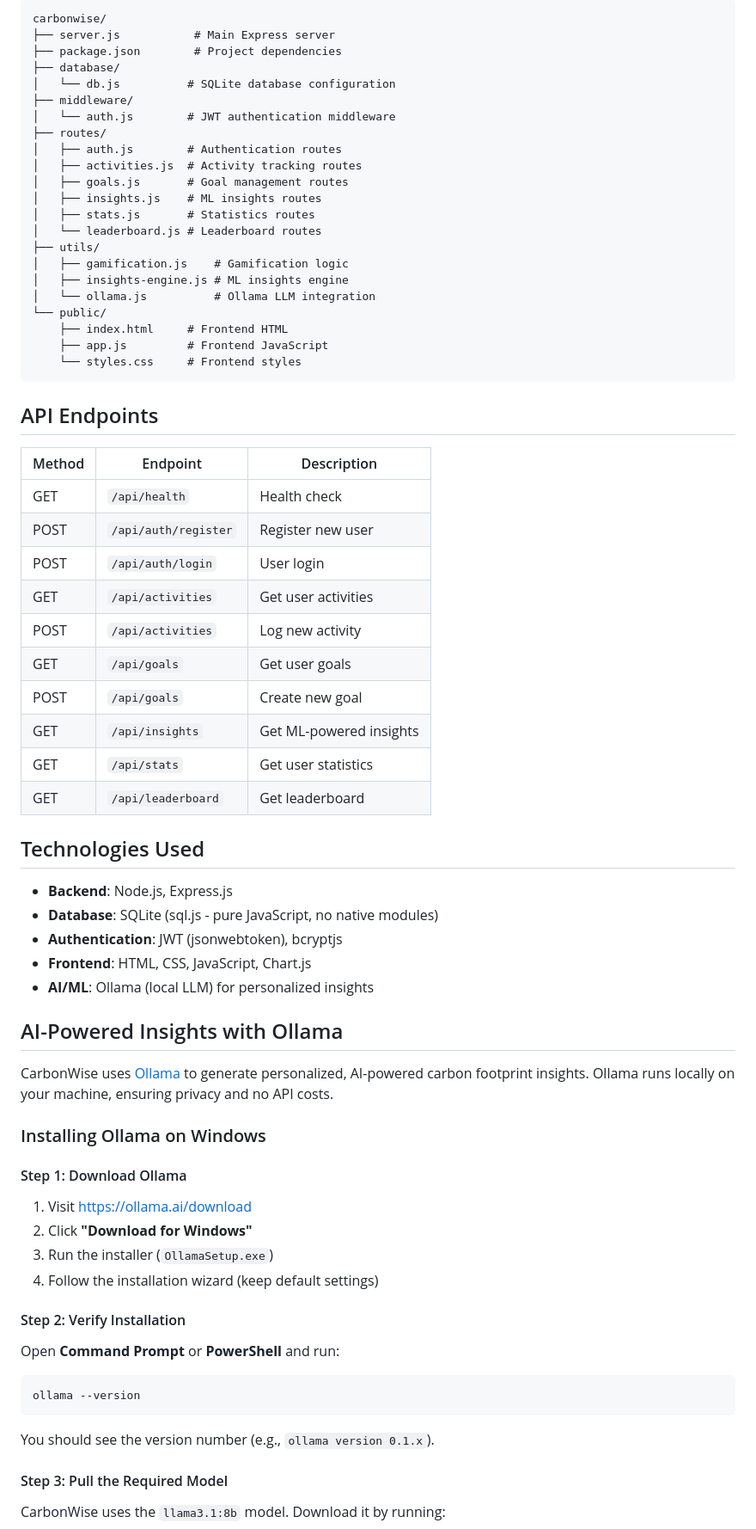
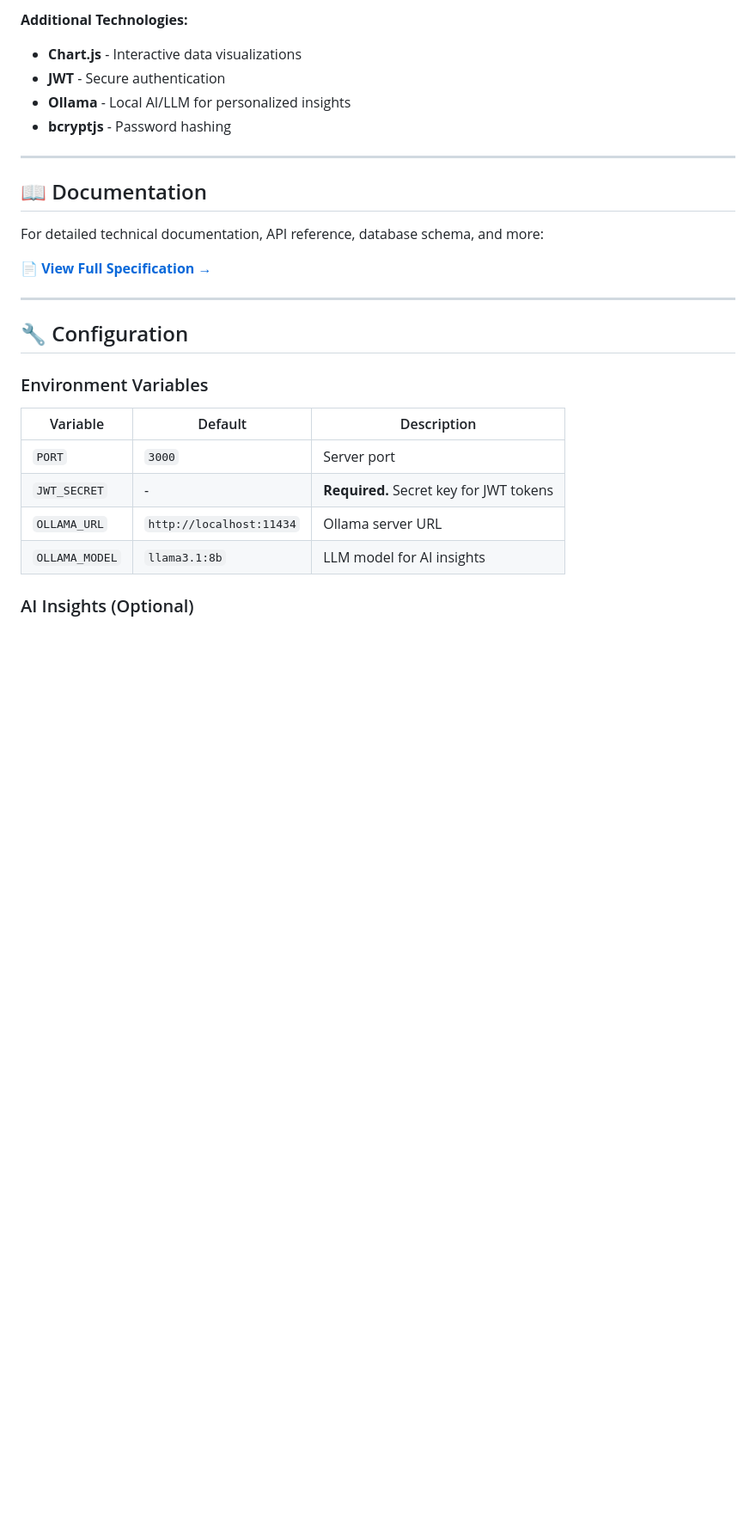
Before and after one commit to AbhiramK01/CarbonWise, a Markdown page: README.md, the part around one of its changes. Shown at 86% size. GitHub-like rendering; blank space fills up the shorter version.

````diff
--- a/README.md
+++ b/README.md
@@ -109,76 +117,30 @@ This creates 5 users with different carbon footprint profiles:
 
-```
-carbonwise/
-├── server.js           # Main Express server
-├── package.json        # Project dependencies
-├── database/
-│   └── db.js          # SQLite database configuration
-├── middleware/
-│   └── auth.js        # JWT authentication middleware
-├── routes/
-│   ├── auth.js        # Authentication routes
-│   ├── activities.js  # Activity tracking routes
-│   ├── goals.js       # Goal management routes
-│   ├── insights.js    # ML insights routes
-│   ├── stats.js       # Statistics routes
-│   └── leaderboard.js # Leaderboard routes
-├── utils/
-│   ├── gamification.js    # Gamification logic
-│   ├── insights-engine.js # ML insights engine
-│   └── ollama.js          # Ollama LLM integration
-└── public/
-    ├── index.html     # Frontend HTML
-    ├── app.js         # Frontend JavaScript
-    └── styles.css     # Frontend styles
-```
+**Additional Technologies:**
+- **Chart.js** - Interactive data visualizations
+- **JWT** - Secure authentication
+- **Ollama** - Local AI/LLM for personalized insights
+- **bcryptjs** - Password hashing
 
-## API Endpoints
+---
 
-| Method | Endpoint | Description |
-|--------|----------|-------------|
-| GET | `/api/health` | Health check |
-| POST | `/api/auth/register` | Register new user |
-| POST | `/api/auth/login` | User login |
-| GET | `/api/activities` | Get user activities |
-| POST | `/api/activities` | Log new activity |
-| GET | `/api/goals` | Get user goals |
-| POST | `/api/goals` | Create new goal |
-| GET | `/api/insights` | Get ML-powered insights |
-| GET | `/api/stats` | Get user statistics |
-| GET | `/api/leaderboard` | Get leaderboard |
+## 📖 Documentation
 
-## Technologies Used
+For detailed technical documentation, API reference, database schema, and more:
 
-- **Backend**: Node.js, Express.js
-- **Database**: SQLite (sql.js - pure JavaScript, no native modules)
-- **Authentication**: JWT (jsonwebtoken), bcryptjs
-- **Frontend**: HTML, CSS, JavaScript, Chart.js
-- **AI/ML**: Ollama (local LLM) for personalized insights
+📄 **[View Full Specification →](SPECIFICATION.md)**
 
-## AI-Powered Insights with Ollama
+---
 
-CarbonWise uses [Ollama](https://ollama.ai/) to generate personalized, AI-powered carbon footprint insights. Ollama runs locally on your machine, ensuring privacy and no API costs.
+## 🔧 Configuration
 
-### Installing Ollama on Windows
+### Environment Variables
 
-#### Step 1: Download Ollama
+| Variable | Default | Description |
+|----------|---------|-------------|
+| `PORT` | `3000` | Server port |
+| `JWT_SECRET` | - | **Required.** Secret key for JWT tokens |
+| `OLLAMA_URL` | `http://localhost:11434` | Ollama server URL |
+| `OLLAMA_MODEL` | `llama3.1:8b` | LLM model for AI insights |
 
-1. Visit [https://ollama.ai/download](https://ollama.ai/download)
-2. Click **"Download for Windows"**
-3. Run the installer (`OllamaSetup.exe`)
-4. Follow the installation wizard (keep default settings)
+### AI Insights (Optional)
 
-#### Step 2: Verify Installation
-
-Open **Command Prompt** or **PowerShell** and run:
-
-```cmd
-ollama --version
-```
-
-You should see the version number (e.g., `ollama version 0.1.x`).
-
-#### Step 3: Pull the Required Model
-
-CarbonWise uses the `llama3.1:8b` model. Download it by running:
-
````
Also changed, not shown: other parts of README.md (+130 -241 lines).
